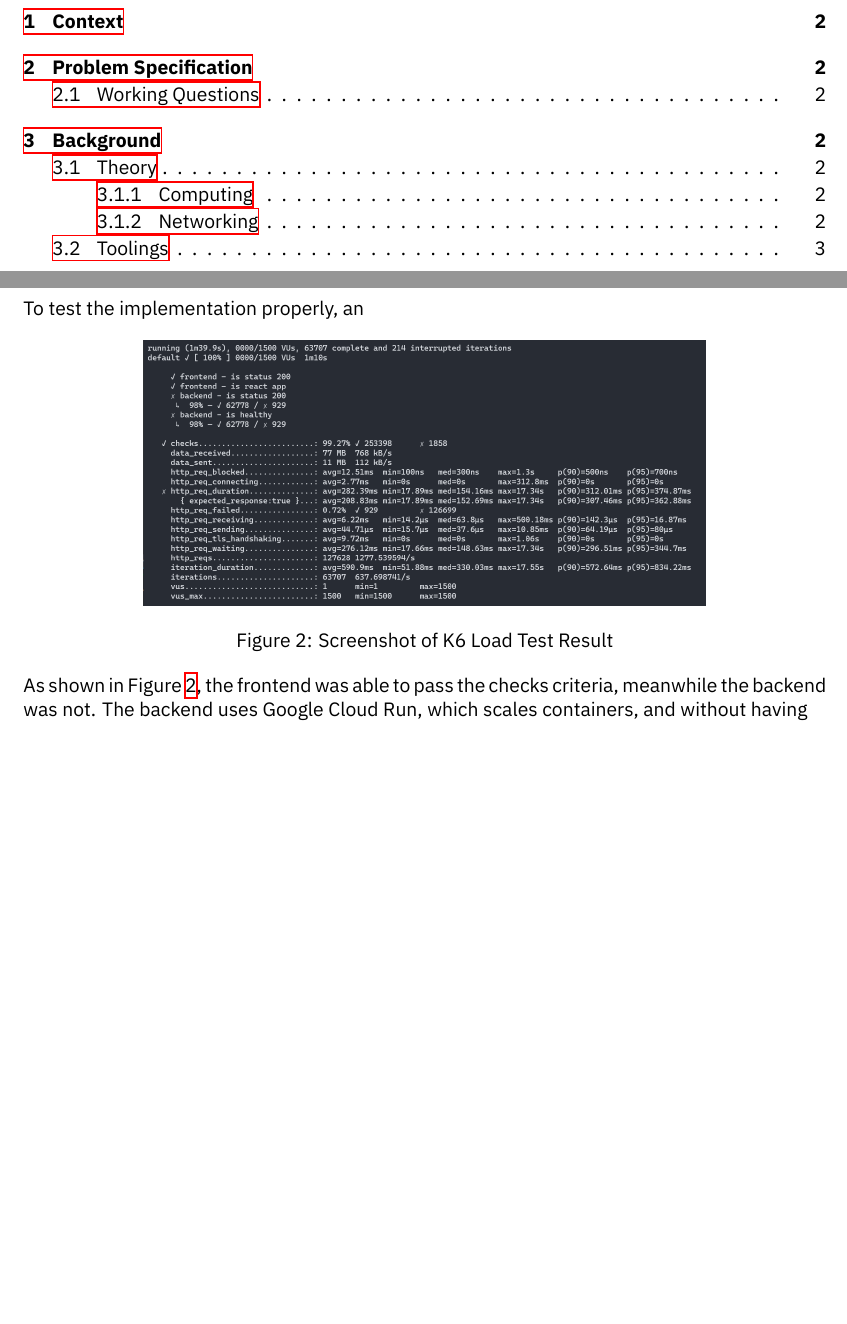
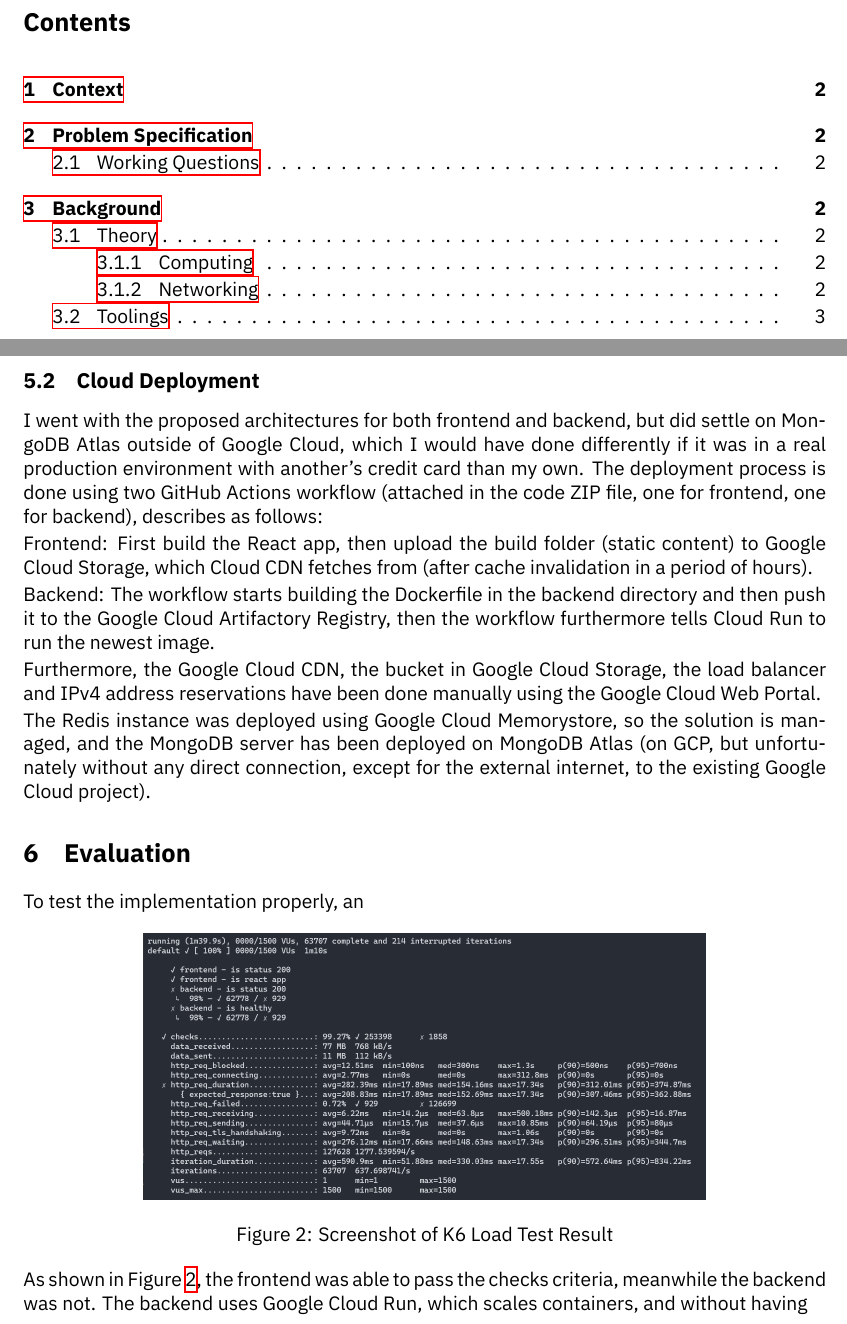
Before and after one commit to amatzen/SE05-CCECAA, a LaTeX document (Reports/Report/main.tex): two parts of pages 2 and 6 of 6, joined at a grey line, cut at the place of the change, the shorter picture padded with empty space. Compiled offline with XeLaTeX.

Commit message:
Write cloud deployment

```diff
--- a/Reports/Report/main.tex
+++ b/Reports/Report/main.tex
@@ -166,6 +166,17 @@ To deploy the application locally, I took the given docker-compose file, added t
 	MONGO_DB_CONNECTION_STRING=mongodb://root:password@mongodb:27017
 \end{verbatim*} as the host "mongodb" is pointed to an internal IP address by the Docker engine.
 
+\subsection{Cloud Deployment}
+I went with the proposed architectures for both frontend and backend, but did settle on MongoDB Atlas outside of Google Cloud, which I would have done differently if it was in a real production environment with another's credit card than my own. The deployment process is done using two GitHub Actions workflow (attached in the code ZIP file, one for frontend, one for backend), describes as follows:
+
+Frontend: First build the React app, then upload the build folder (static content) to Google Cloud Storage, which Cloud CDN fetches from (after cache invalidation in a period of hours).
+
+Backend: The workflow starts building the Dockerfile in the backend directory and then push it to the Google Cloud Artifactory Registry, then the workflow furthermore tells Cloud Run to run the newest image.
+
+Furthermore, the Google Cloud CDN, the bucket in Google Cloud Storage, the load balancer and IPv4 address reservations have been done manually using the Google Cloud Web Portal.
+
+The Redis instance was deployed using Google Cloud Memorystore, so the solution is managed, and the MongoDB server has been deployed on MongoDB Atlas (on GCP, but unfortunately without any direct connection, except for the external internet, to the existing Google Cloud project).
+
 
 \section{Evaluation}
 % Here include a report of your test results and discuss their validity and alignment with objectives.
```
